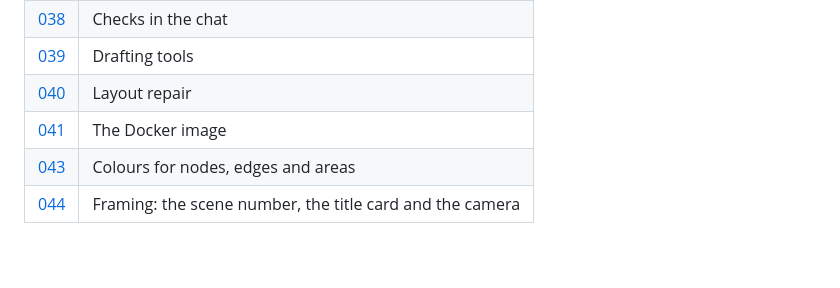
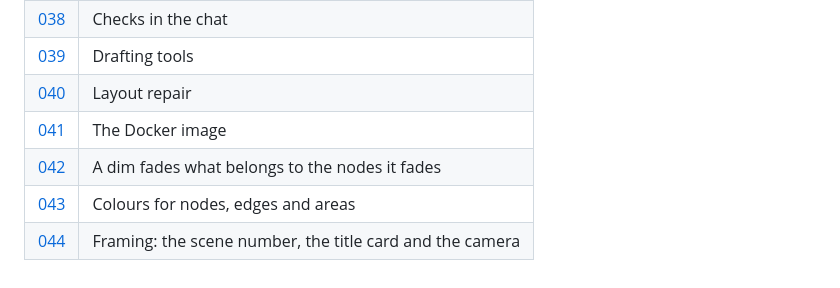
Before and after one commit to bybash/explain-it, a Markdown page: docs/decisions/README.md, the part around the change. Drawn GitHub-style; blank space fills up the shorter version.

```diff
--- a/docs/decisions/README.md
+++ b/docs/decisions/README.md
@@ -51,5 +51,6 @@ later record supersedes an earlier one and says so.
 | [039](039-drafting.md) | Drafting tools |
 | [040](040-layout-repair.md) | Layout repair |
 | [041](041-docker.md) | The Docker image |
+| [042](042-dim-what-belongs-to-a-node.md) | A dim fades what belongs to the nodes it fades |
 | [043](043-colours.md) | Colours for nodes, edges and areas |
 | [044](044-framing.md) | Framing: the scene number, the title card and the camera |
```
Also changed, not shown: SPEC.md (+3 -1 lines), docs/decisions/042-dim-what-belongs-to-a-node.md (added, +28 -0 lines), docs/screenshots/dim-labels-after.png (added), docs/screenshots/dim-labels-before.png (added), 7 other files.
